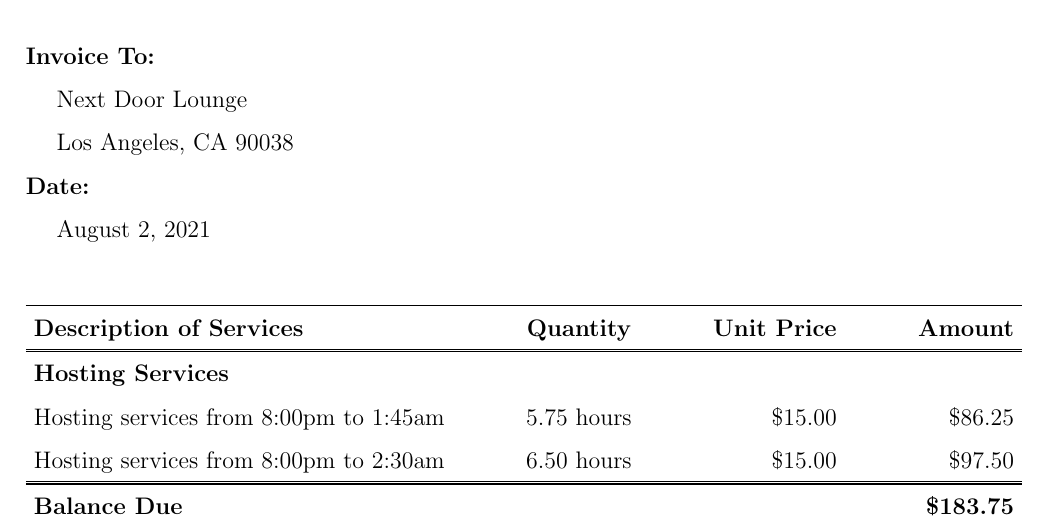
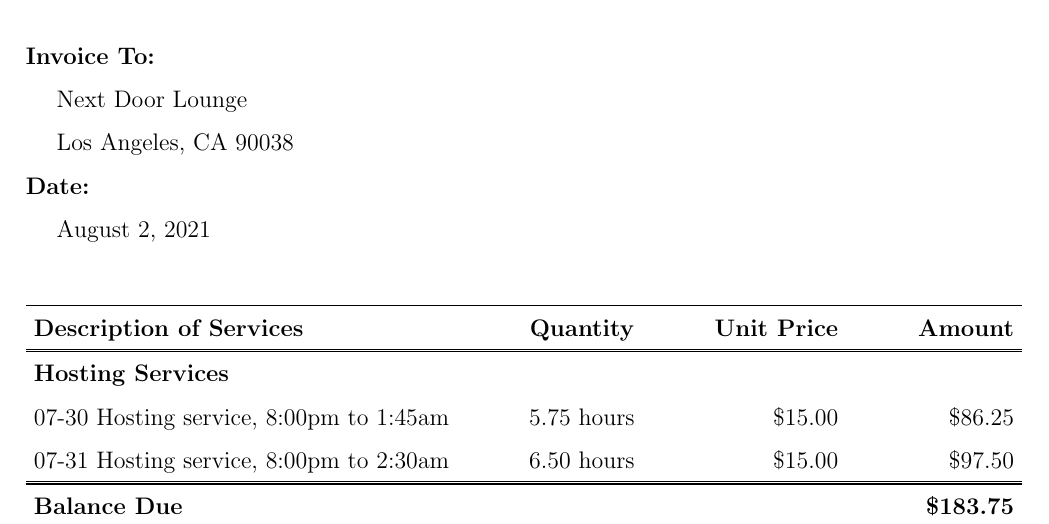
Before and after one commit to GoranTopic/Invoices, a LaTeX document (invoice.tex): part of the page, cut so that both start at the same text. Compiled offline with pdfLaTeX.

Commit message:
made it cleanner

```diff
--- a/invoice.tex
+++ b/invoice.tex
@@ -14,7 +14,7 @@
 \tab \today \\
 \begin{invoiceTable}
 \feetype{Hosting Services}
-\hourrow{Hosting services from 8:00pm to 1:45am}{05.75}{15}
-\hourrow{Hosting services from 8:00pm to 2:30am}{06.50}{15}
+\hourrow{07-30 Hosting service, 8:00pm to 1:45am}{05.75}{15}
+\hourrow{07-31 Hosting service, 8:00pm to 2:30am}{06.50}{15}
 \end{invoiceTable}
 \end{document}
```
Also changed, not shown: invoice.pdf, 5 other files.
